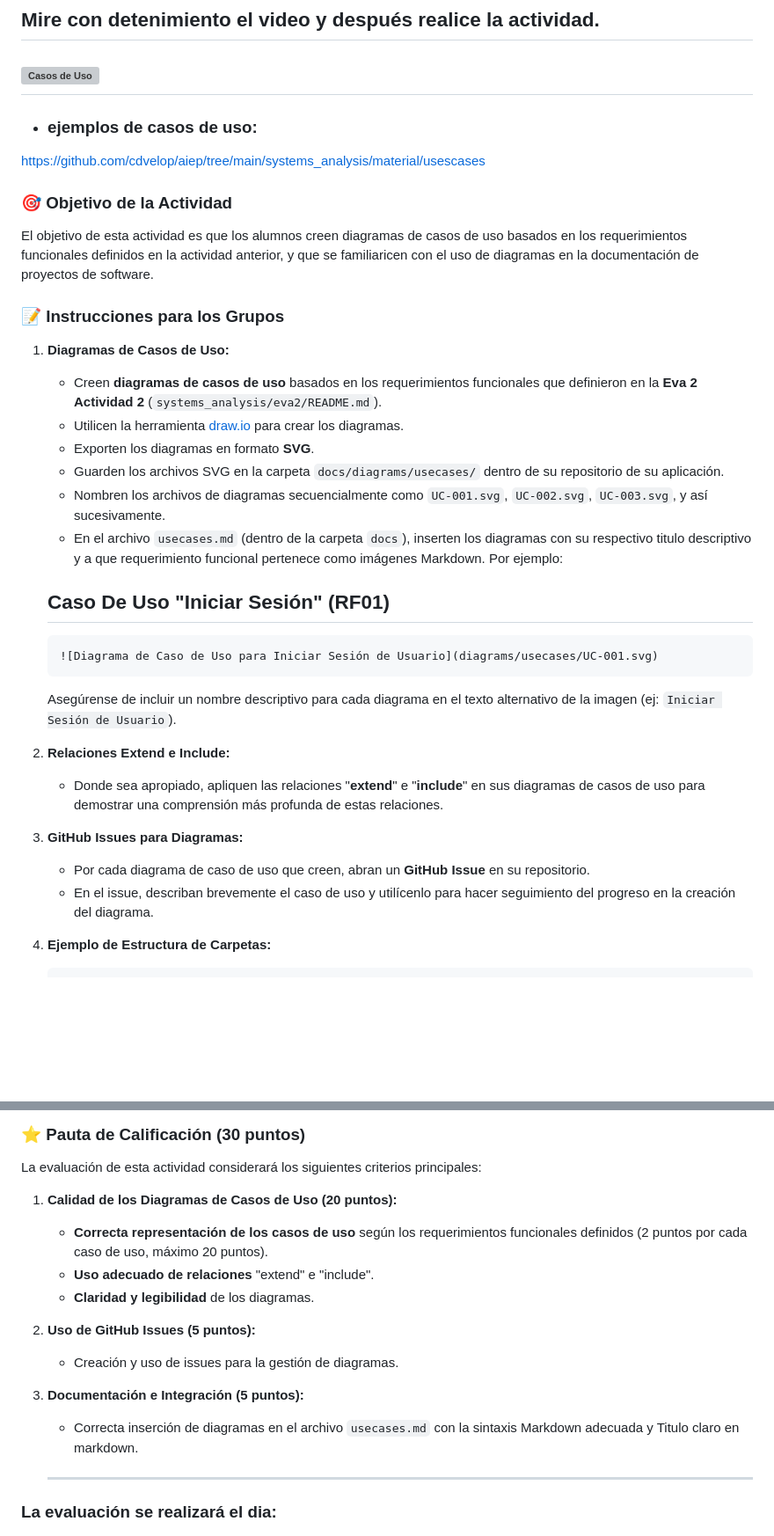
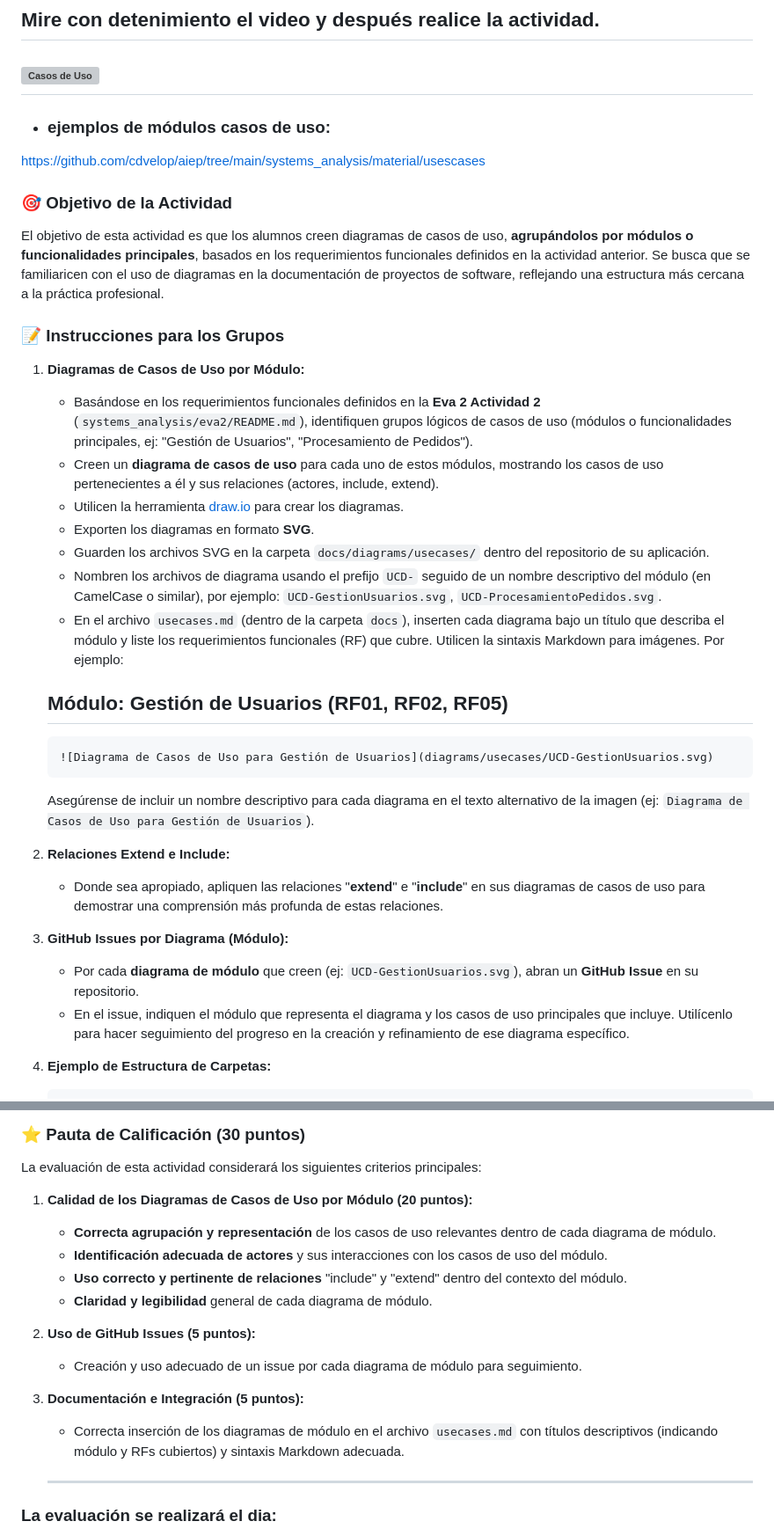
Before and after one commit to cdvelop/aiep, a Markdown page: systems_analysis/eva3/README.md, 2 parts joined by grey strips. Shown: that part at 88% size. Rendered like a GitHub page; blank space fills up the shorter version; grey boxes are pictures that could not be loaded.

Commit message:
update eva 3 and examples ucs cases with modules in material

````diff
--- a/systems_analysis/eva3/README.md
+++ b/systems_analysis/eva3/README.md
@@ -7,37 +7,37 @@
 [![Casos de Uso](https://img.youtube.com/vi/fJa3cshrFWs/0.jpg)](https://www.youtube.com/watch?v=fJa3cshrFWs)
 ---
 
-- ### ejemplos de casos de uso:
+- ### ejemplos de módulos casos de uso:
 https://github.com/cdvelop/aiep/tree/main/systems_analysis/material/usescases
 
 ### 🎯 Objetivo de la Actividad
 
-El objetivo de esta actividad es que los alumnos creen diagramas de casos de uso basados en los requerimientos funcionales definidos en la actividad anterior, y que se familiaricen con el uso de diagramas en la documentación de proyectos de software.
+El objetivo de esta actividad es que los alumnos creen diagramas de casos de uso, **agrupándolos por módulos o funcionalidades principales**, basados en los requerimientos funcionales definidos en la actividad anterior. Se busca que se familiaricen con el uso de diagramas en la documentación de proyectos de software, reflejando una estructura más cercana a la práctica profesional.
 
 ### 📝 Instrucciones para los Grupos
 
-1.  **Diagramas de Casos de Uso:**
-    *   Creen **diagramas de casos de uso** basados en los requerimientos funcionales que definieron en la **Eva 2 Actividad 2** (`systems_analysis/eva2/README.md`).
+1.  **Diagramas de Casos de Uso por Módulo:**
+    *   Basándose en los requerimientos funcionales definidos en la **Eva 2 Actividad 2** (`systems_analysis/eva2/README.md`), identifiquen grupos lógicos de casos de uso (módulos o funcionalidades principales, ej: "Gestión de Usuarios", "Procesamiento de Pedidos").
+    *   Creen un **diagrama de casos de uso** para cada uno de estos módulos, mostrando los casos de uso pertenecientes a él y sus relaciones (actores, include, extend).
     *   Utilicen la herramienta [draw.io](https://app.diagrams.net/) para crear los diagramas.
     *   Exporten los diagramas en formato **SVG**.
-    *   Guarden los archivos SVG en la carpeta `docs/diagrams/usecases/` dentro de su repositorio de su aplicación.
-    *   Nombren los archivos de diagramas secuencialmente como `UC-001.svg`, `UC-002.svg`, `UC-003.svg`, y así sucesivamente.
-    *   En el archivo `usecases.md` (dentro de la carpeta `docs`), inserten los diagramas con su respectivo titulo descriptivo y a que requerimiento funcional pertenece como imágenes Markdown. Por ejemplo:
+    *   Guarden los archivos SVG en la carpeta `docs/diagrams/usecases/` dentro del repositorio de su aplicación.
+    *   Nombren los archivos de diagrama usando el prefijo `UCD-` seguido de un nombre descriptivo del módulo (en CamelCase o similar), por ejemplo: `UCD-GestionUsuarios.svg`, `UCD-ProcesamientoPedidos.svg`.
+    *   En el archivo `usecases.md` (dentro de la carpeta `docs`), inserten cada diagrama bajo un título que describa el módulo y liste los requerimientos funcionales (RF) que cubre. Utilicen la sintaxis Markdown para imágenes. Por ejemplo:
 
-
-      ## Caso De Uso "Iniciar Sesión" (RF01)
+      ## Módulo: Gestión de Usuarios (RF01, RF02, RF05)
       ```markdown
-      ![Diagrama de Caso de Uso para Iniciar Sesión de Usuario](diagrams/usecases/UC-001.svg)
+      ![Diagrama de Casos de Uso para Gestión de Usuarios](diagrams/usecases/UCD-GestionUsuarios.svg)
       ```
-    Asegúrense de incluir un nombre descriptivo para cada diagrama en el texto alternativo de la imagen (ej: `Iniciar Sesión de Usuario`).
+    Asegúrense de incluir un nombre descriptivo para cada diagrama en el texto alternativo de la imagen (ej: `Diagrama de Casos de Uso para Gestión de Usuarios`).
 
 
 2.  **Relaciones Extend e Include:**
     *   Donde sea apropiado, apliquen las relaciones "**extend**" e "**include**" en sus diagramas de casos de uso para demostrar una comprensión más profunda de estas relaciones.
 
-3.  **GitHub Issues para Diagramas:**
-    *   Por cada diagrama de caso de uso que creen, abran un **GitHub Issue** en su repositorio.
-    *   En el issue, describan brevemente el caso de uso y utilícenlo para hacer seguimiento del progreso en la creación del diagrama.
+3.  **GitHub Issues por Diagrama (Módulo):**
+    *   Por cada **diagrama de módulo** que creen (ej: `UCD-GestionUsuarios.svg`), abran un **GitHub Issue** en su repositorio.
+    *   En el issue, indiquen el módulo que representa el diagrama y los casos de uso principales que incluye. Utilícenlo para hacer seguimiento del progreso en la creación y refinamiento de ese diagrama específico.
 
 4. **Ejemplo de Estructura de Carpetas:**
    ```
@@ -58,16 +58,17 @@ El objetivo de esta actividad es que los alumnos creen diagramas de casos de uso
 
 La evaluación de esta actividad considerará los siguientes criterios principales:
 
-1. **Calidad de los Diagramas de Casos de Uso (20 puntos):**
-    *   **Correcta representación de los casos de uso** según los requerimientos funcionales definidos (2 puntos por cada caso de uso, máximo 20 puntos).
-    *   **Uso adecuado de relaciones** "extend" e "include".
-    *   **Claridad y legibilidad** de los diagramas.
+1. **Calidad de los Diagramas de Casos de Uso por Módulo (20 puntos):**
+    *   **Correcta agrupación y representación** de los casos de uso relevantes dentro de cada diagrama de módulo.
+    *   **Identificación adecuada de actores** y sus interacciones con los casos de uso del módulo.
+    *   **Uso correcto y pertinente de relaciones** "include" y "extend" dentro del contexto del módulo.
+    *   **Claridad y legibilidad** general de cada diagrama de módulo.
 
 2. **Uso de GitHub Issues (5 puntos):**
-    *   Creación y uso de issues para la gestión de diagramas.
+    *   Creación y uso adecuado de un issue por cada diagrama de módulo para seguimiento.
 
 3. **Documentación e Integración (5 puntos):**
-    *   Correcta inserción de diagramas en el archivo `usecases.md` con la sintaxis Markdown adecuada y Titulo claro en markdown.
+    *   Correcta inserción de los diagramas de módulo en el archivo `usecases.md` con títulos descriptivos (indicando módulo y RFs cubiertos) y sintaxis Markdown adecuada.
 
    ---
 
````
Also changed, not shown: 1 other file.
